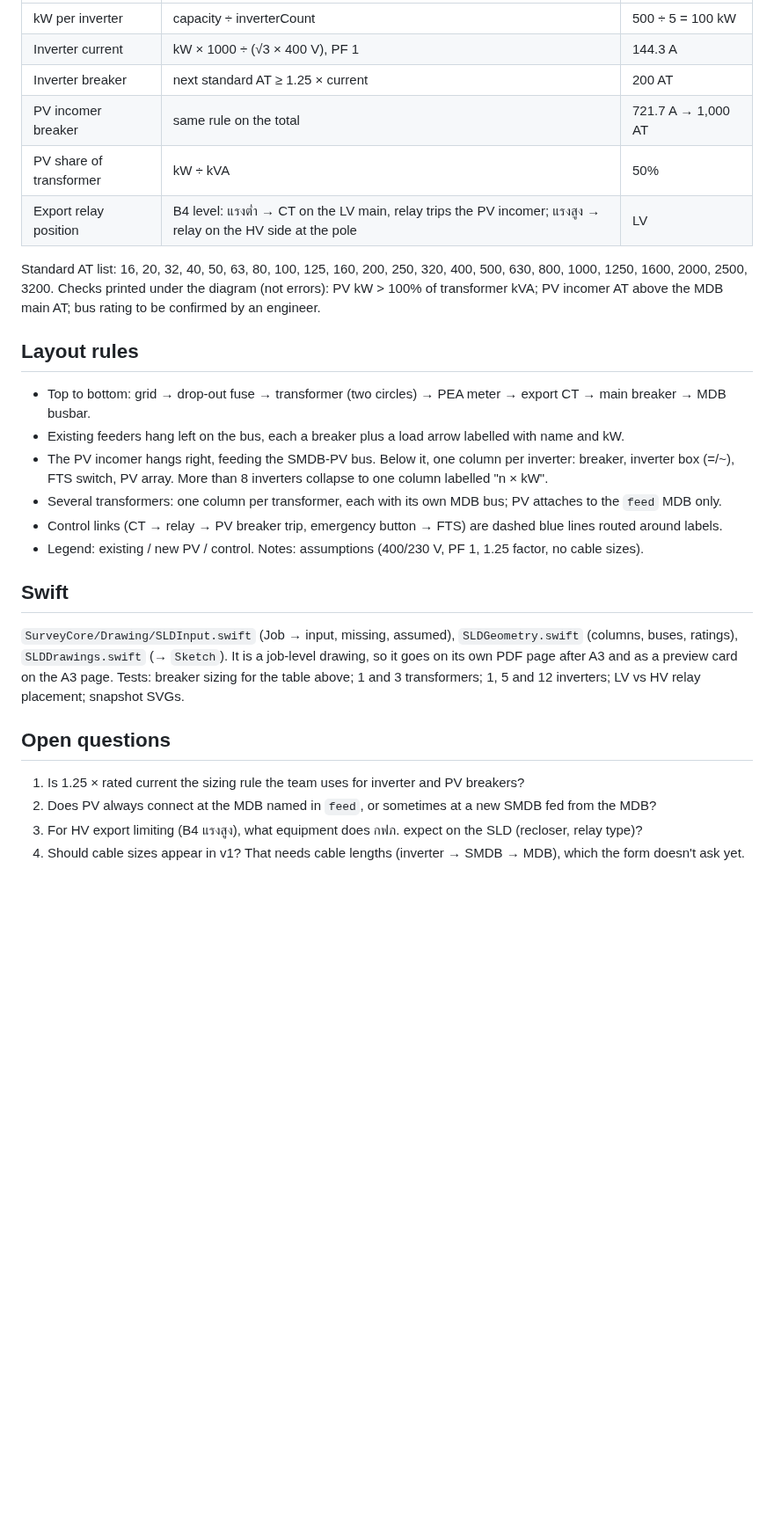
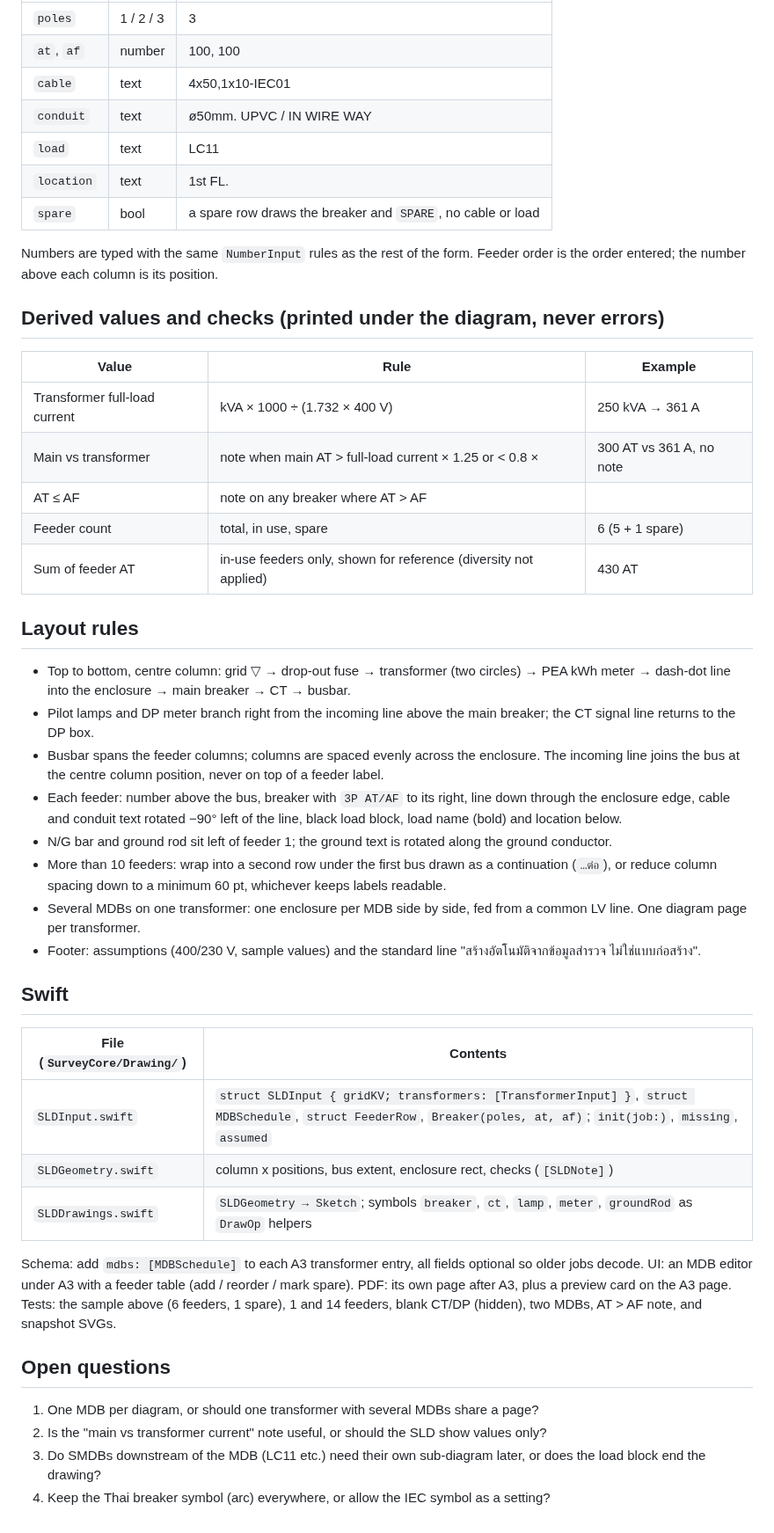
Before and after one commit to NakaSato/TCRoof, a Markdown page: docs/specs/single-line-diagram.md, the part around one of its changes. Shown at 88% size. Drawn GitHub-style; blank space fills up the shorter version.

```diff
--- a/docs/specs/single-line-diagram.md
+++ b/docs/specs/single-line-diagram.md
@@ -30,35 +45,58 @@ Nothing new is asked except the optional grid voltage; the surveyor still enters
 |---|---|---|
-| kW per inverter | capacity ÷ inverterCount | 500 ÷ 5 = 100 kW |
-| Inverter current | kW × 1000 ÷ (√3 × 400 V), PF 1 | 144.3 A |
-| Inverter breaker | next standard AT ≥ 1.25 × current | 200 AT |
-| PV incomer breaker | same rule on the total | 721.7 A → 1,000 AT |
-| PV share of transformer | kW ÷ kVA | 50% |
-| Export relay position | B4 level: แรงต่ำ → CT on the LV main, relay trips the PV incomer; แรงสูง → relay on the HV side at the pole | LV |
+| `poles` | 1 / 2 / 3 | 3 |
+| `at`, `af` | number | 100, 100 |
+| `cable` | text | 4x50,1x10-IEC01 |
+| `conduit` | text | ø50mm. UPVC / IN WIRE WAY |
+| `load` | text | LC11 |
+| `location` | text | 1st FL. |
+| `spare` | bool | a spare row draws the breaker and `SPARE`, no cable or load |
 
-Standard AT list: 16, 20, 32, 40, 50, 63, 80, 100, 125, 160, 200, 250, 320, 400, 500, 630, 800, 1000, 1250, 1600,
-2000, 2500, 3200. Checks printed under the diagram (not errors): PV kW > 100% of transformer kVA; PV incomer AT above
-the MDB main AT; bus rating to be confirmed by an engineer.
+Numbers are typed with the same `NumberInput` rules as the rest of the form. Feeder order is the order entered; the
+number above each column is its position.
+
+## Derived values and checks (printed under the diagram, never errors)
+
+| Value | Rule | Example |
+|---|---|---|
+| Transformer full-load current | kVA × 1000 ÷ (1.732 × 400 V) | 250 kVA → 361 A |
+| Main vs transformer | note when main AT > full-load current × 1.25 or < 0.8 × | 300 AT vs 361 A, no note |
+| AT ≤ AF | note on any breaker where AT > AF | |
+| Feeder count | total, in use, spare | 6 (5 + 1 spare) |
+| Sum of feeder AT | in-use feeders only, shown for reference (diversity not applied) | 430 AT |
 
 ## Layout rules
 
-- Top to bottom: grid → drop-out fuse → transformer (two circles) → PEA meter → export CT → main breaker → MDB busbar.
-- Existing feeders hang left on the bus, each a breaker plus a load arrow labelled with name and kW.
-- The PV incomer hangs right, feeding the SMDB-PV bus. Below it, one column per inverter: breaker, inverter box (=/~),
-  FTS switch, PV array. More than 8 inverters collapse to one column labelled "n × kW".
-- Several transformers: one column per transformer, each with its own MDB bus; PV attaches to the `feed` MDB only.
-- Control links (CT → relay → PV breaker trip, emergency button → FTS) are dashed blue lines routed around labels.
-- Legend: existing / new PV / control. Notes: assumptions (400/230 V, PF 1, 1.25 factor, no cable sizes).
+- Top to bottom, centre column: grid ▽ → drop-out fuse → transformer (two circles) → PEA kWh meter → dash-dot line
+  into the enclosure → main breaker → CT → busbar.
+- Pilot lamps and DP meter branch right from the incoming line above the main breaker; the CT signal line returns to
+  the DP box.
+- Busbar spans the feeder columns; columns are spaced evenly across the enclosure. The incoming line joins the bus at
+  the centre column position, never on top of a feeder label.
+- Each feeder: number above the bus, breaker with `3P AT/AF` to its right, line down through the enclosure edge, cable
+  and conduit text rotated −90° left of the line, black load block, load name (bold) and location below.
+- N/G bar and ground rod sit left of feeder 1; the ground text is rotated along the ground conductor.
+- More than 10 feeders: wrap into a second row under the first bus drawn as a continuation (`…ต่อ`), or reduce column
+  spacing down to a minimum 60 pt, whichever keeps labels readable.
+- Several MDBs on one transformer: one enclosure per MDB side by side, fed from a common LV line. One diagram page per
+  transformer.
+- Footer: assumptions (400/230 V, sample values) and the standard line "สร้างอัตโนมัติจากข้อมูลสำรวจ ไม่ใช่แบบก่อสร้าง".
 
 ## Swift
 
-`SurveyCore/Drawing/SLDInput.swift` (Job → input, missing, assumed), `SLDGeometry.swift` (columns, buses, ratings),
-`SLDDrawings.swift` (→ `Sketch`). It is a job-level drawing, so it goes on its own PDF page after A3 and as a preview
-card on the A3 page. Tests: breaker sizing for the table above; 1 and 3 transformers; 1, 5 and 12 inverters; LV vs HV
-relay placement; snapshot SVGs.
+| File (`SurveyCore/Drawing/`) | Contents |
+|---|---|
+| `SLDInput.swift` | `struct SLDInput { gridKV; transformers: [TransformerInput] }`, `struct MDBSchedule`, `struct FeederRow`, `Breaker(poles, at, af)`; `init(job:)`, `missing`, `assumed` |
+| `SLDGeometry.swift` | column x positions, bus extent, enclosure rect, checks (`[SLDNote]`) |
+| `SLDDrawings.swift` | `SLDGeometry → Sketch`; symbols `breaker`, `ct`, `lamp`, `meter`, `groundRod` as `DrawOp` helpers |
+
+Schema: add `mdbs: [MDBSchedule]` to each A3 transformer entry, all fields optional so older jobs decode. UI: an MDB
+editor under A3 with a feeder table (add / reorder / mark spare). PDF: its own page after A3, plus a preview card on
+the A3 page. Tests: the sample above (6 feeders, 1 spare), 1 and 14 feeders, blank CT/DP (hidden), two MDBs, AT > AF
+note, and snapshot SVGs.
 
 ## Open questions
 
-1. Is 1.25 × rated current the sizing rule the team uses for inverter and PV breakers?
-2. Does PV always connect at the MDB named in `feed`, or sometimes at a new SMDB fed from the MDB?
-3. For HV export limiting (B4 แรงสูง), what equipment does กฟภ. expect on the SLD (recloser, relay type)?
-4. Should cable sizes appear in v1? That needs cable lengths (inverter → SMDB → MDB), which the form doesn't ask yet.
+1. One MDB per diagram, or should one transformer with several MDBs share a page?
+2. Is the "main vs transformer current" note useful, or should the SLD show values only?
+3. Do SMDBs downstream of the MDB (LC11 etc.) need their own sub-diagram later, or does the load block end the drawing?
+4. Keep the Thai breaker symbol (arc) everywhere, or allow the IEC symbol as a setting?
```
Also changed, not shown: other parts of docs/specs/single-line-diagram.md (+35 -20 lines), docs/specs/img/sld.png (deleted), docs/specs/img/sld_existing.png (added), 2 other files.
